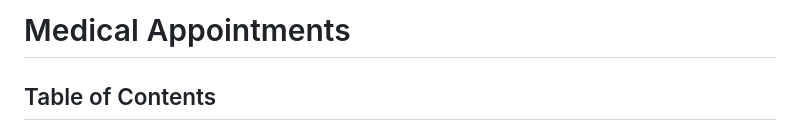
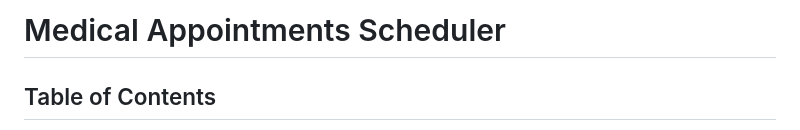
Before and after one commit to LChristos/Medical-Appointment-Scheduler, a Markdown page: Readme.md, the part around the change. Drawn GitHub-style.

```diff
--- a/Readme.md
+++ b/Readme.md
@@ -1,4 +1,4 @@
-#  Medical Appointments
+#  Medical Appointments Scheduler
 
 ## Table of Contents
 
```
